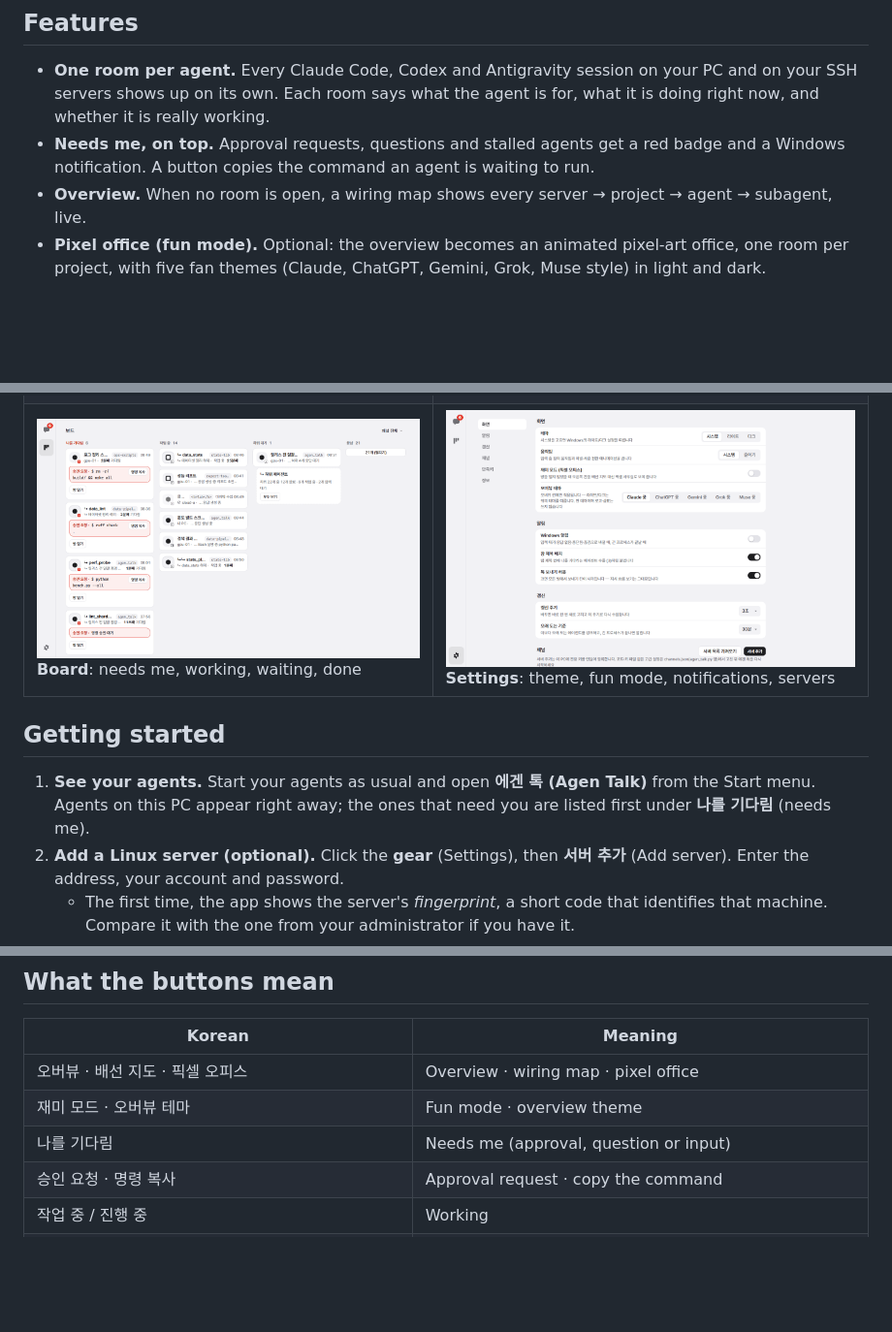
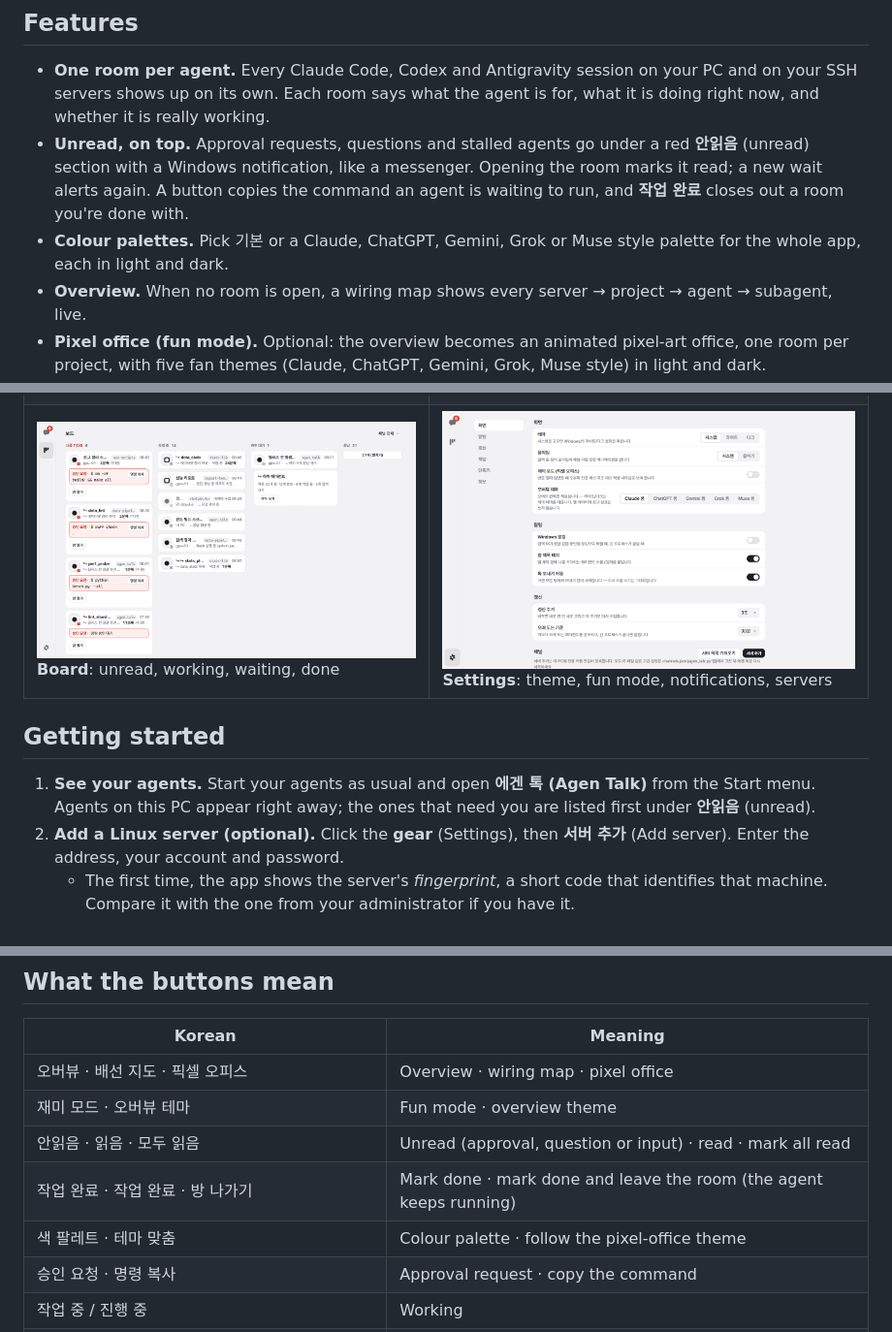
Before and after one commit to Ben-JWL/agen_talk, a Markdown page: README.md, 3 parts joined by grey strips. Shown at 97% size. Drawn GitHub-style; blank space fills up the shorter version.

Commit message:
README: 안읽음, 작업 완료 and colour palettes
Co-Authored-By: Claude Opus 5.5 <noreply@anthropic.com>

```diff
--- a/README.md
+++ b/README.md
@@ -30,7 +30,8 @@ Windows 10 or 11 (64-bit) with Microsoft Edge WebView2, which current Windows ve
 ## Features
 
 - **One room per agent.** Every Claude Code, Codex and Antigravity session on your PC and on your SSH servers shows up on its own. Each room says what the agent is for, what it is doing right now, and whether it is really working.
-- **Needs me, on top.** Approval requests, questions and stalled agents get a red badge and a Windows notification. A button copies the command an agent is waiting to run.
+- **Unread, on top.** Approval requests, questions and stalled agents go under a red **안읽음** (unread) section with a Windows notification, like a messenger. Opening the room marks it read; a new wait alerts again. A button copies the command an agent is waiting to run, and **작업 완료** closes out a room you're done with.
+- **Colour palettes.** Pick 기본 or a Claude, ChatGPT, Gemini, Grok or Muse style palette for the whole app, each in light and dark.
 - **Overview.** When no room is open, a wiring map shows every server → project → agent → subagent, live.
 - **Pixel office (fun mode).** Optional: the overview becomes an animated pixel-art office, one room per project, with five fan themes (Claude, ChatGPT, Gemini, Grok, Muse style) in light and dark.
 - **Projects.** Agents are grouped by the git repository they work in, read from the repo's files, so the same repo groups together across machines.
@@ -45,11 +46,11 @@ Windows 10 or 11 (64-bit) with Microsoft Edge WebView2, which current Windows ve
 |---|---|
 | [![Overview: wiring map](docs/img/overview.png)](docs/img/overview.png) **Overview**: server → project → agent | [![Pixel office](docs/img/office.png)](docs/img/office.png) **Pixel office**: fun mode, Claude style |
 | [![Pixel office, dark](docs/img/office-dark.png)](docs/img/office-dark.png) **Pixel office**: Gemini style, dark | [![A room](docs/img/room.png)](docs/img/room.png) **A room** with sent talks and their delivery state |
-| [![Board](docs/img/board.png)](docs/img/board.png) **Board**: needs me, working, waiting, done | [![Settings](docs/img/settings.png)](docs/img/settings.png) **Settings**: theme, fun mode, notifications, servers |
+| [![Board](docs/img/board.png)](docs/img/board.png) **Board**: unread, working, waiting, done | [![Settings](docs/img/settings.png)](docs/img/settings.png) **Settings**: theme, fun mode, notifications, servers |
 
 ## Getting started
 
-1. **See your agents.** Start your agents as usual and open **에겐 톡 (Agen Talk)** from the Start menu. Agents on this PC appear right away; the ones that need you are listed first under **나를 기다림** (needs me).
+1. **See your agents.** Start your agents as usual and open **에겐 톡 (Agen Talk)** from the Start menu. Agents on this PC appear right away; the ones that need you are listed first under **안읽음** (unread).
 2. **Add a Linux server (optional).** Click the **gear** (Settings), then **서버 추가** (Add server). Enter the address, your account and password.
    - The first time, the app shows the server's *fingerprint*, a short code that identifies that machine. Compare it with the one from your administrator if you have it.
    - The app then installs its own key, forgets the password and connects without asking from then on.
@@ -68,7 +69,9 @@ Windows 10 or 11 (64-bit) with Microsoft Edge WebView2, which current Windows ve
 |---|---|
 | 오버뷰 · 배선 지도 · 픽셀 오피스 | Overview · wiring map · pixel office |
 | 재미 모드 · 오버뷰 테마 | Fun mode · overview theme |
-| 나를 기다림 | Needs me (approval, question or input) |
+| 안읽음 · 읽음 · 모두 읽음 | Unread (approval, question or input) · read · mark all read |
+| 작업 완료 · 작업 완료 · 방 나가기 | Mark done · mark done and leave the room (the agent keeps running) |
+| 색 팔레트 · 테마 맞춤 | Colour palette · follow the pixel-office theme |
 | 승인 요청 · 명령 복사 | Approval request · copy the command |
 | 작업 중 / 진행 중 | Working |
 | 응답 없음 / 조용함 | Stalled / quiet for a while |
```
Also changed, not shown: README.ko.md (+4 -3 lines).
